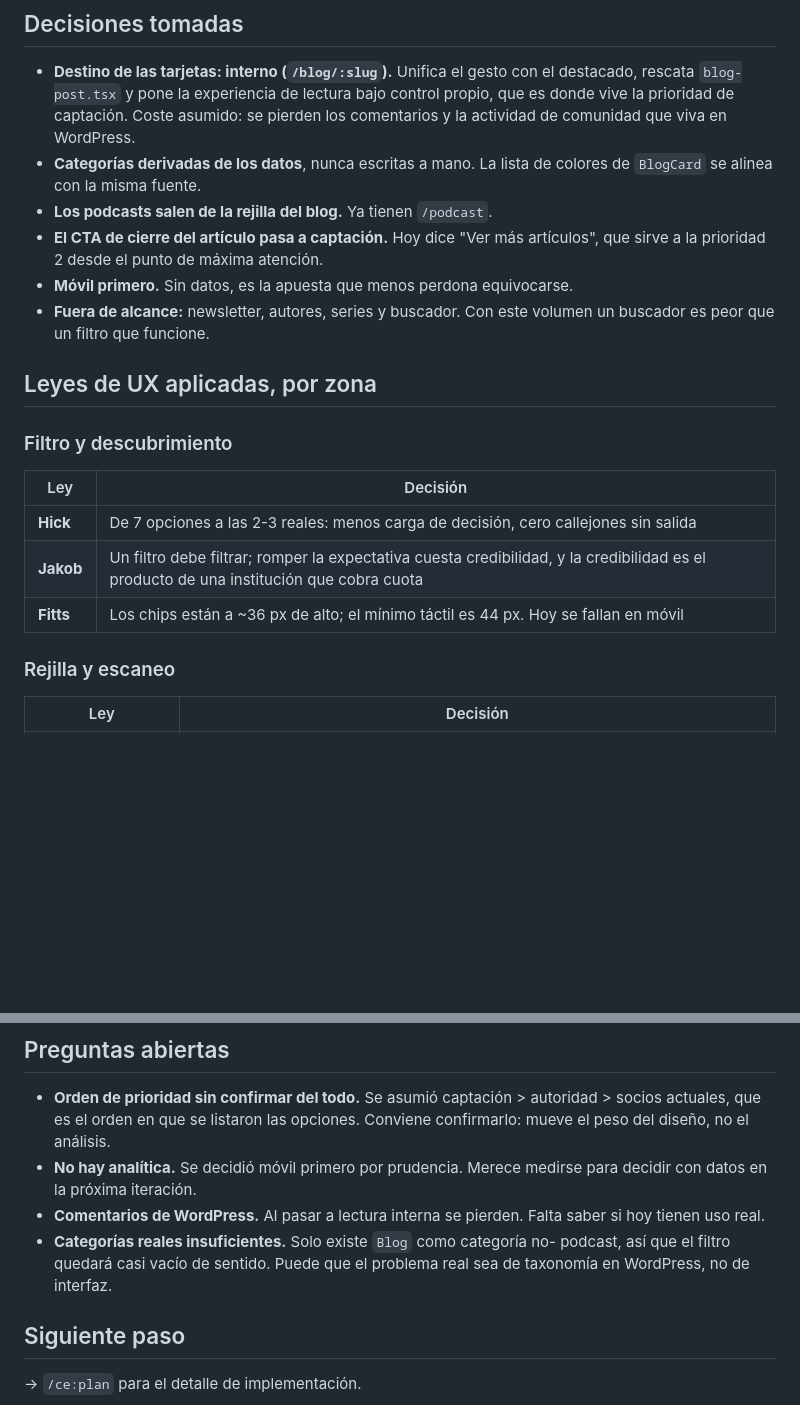
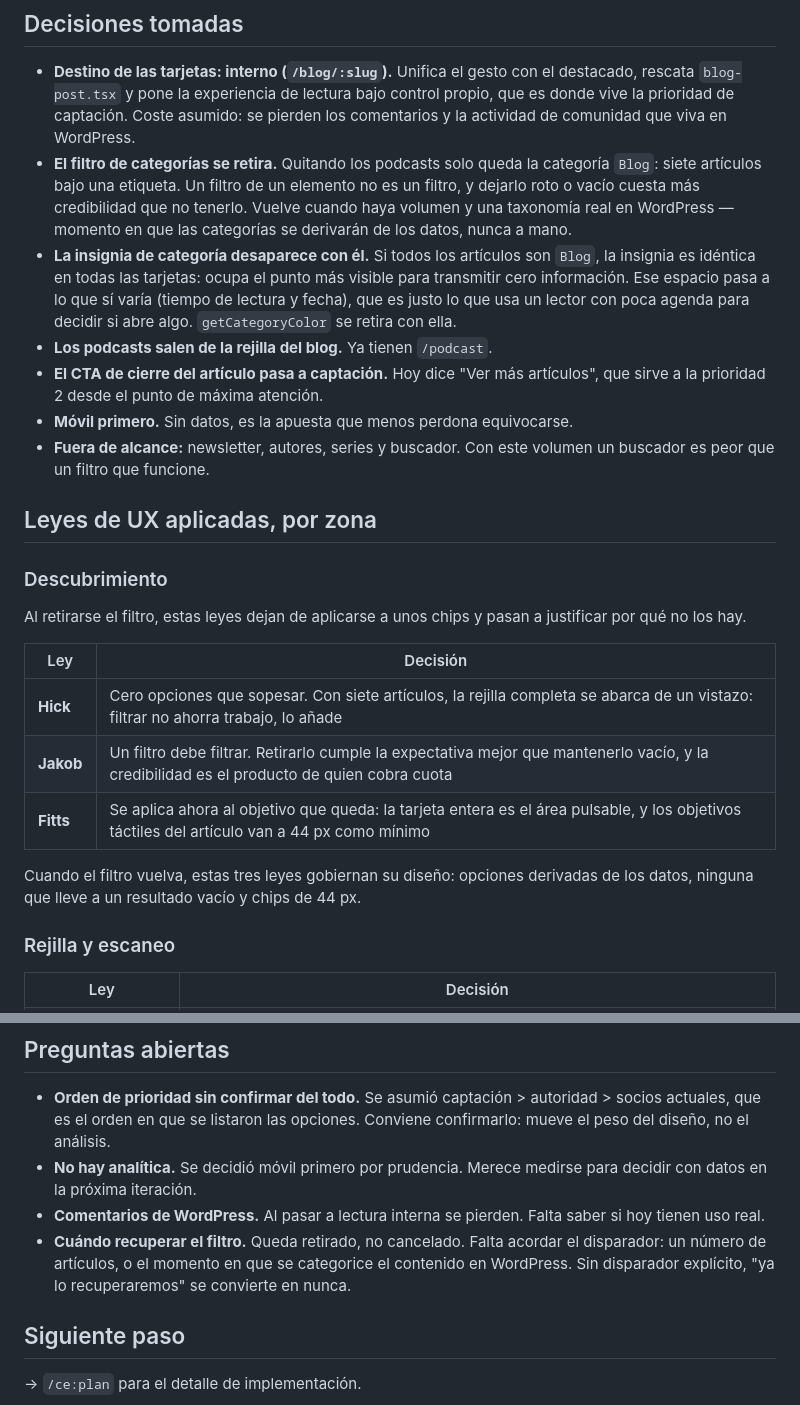
Before and after one commit to Antonio1491/aspal_project, a Markdown page: docs/brainstorms/2026-08-05-blog-ux-brainstorm.md, 2 parts joined by grey strips. GitHub-like rendering; blank space fills up the shorter version.

Commit message:
Decidir retirar el filtro de categorías del blog
Quitando los podcasts solo queda la categoría Blog: siete artículos bajo
una etiqueta. Un filtro de un elemento no filtra, y mantenerlo vacío
cuesta más credibilidad que no tenerlo. Vuelve cuando haya volumen y
taxonomía real en WordPress.

La insignia de categoría se retira con él por el mismo motivo: idéntica
en todas las tarjetas, ocupa el punto más visible sin informar de nada.

Queda por acordar el disparador que devuelve el filtro, para que
"ya lo recuperaremos" no se convierta en nunca.

Co-Authored-By: Claude Opus 5 (1M context) <noreply@anthropic.com>

```diff
--- a/docs/brainstorms/2026-08-05-blog-ux-brainstorm.md
+++ b/docs/brainstorms/2026-08-05-blog-ux-brainstorm.md
@@ -54,8 +54,16 @@ Se consideraron tres caminos:
   destacado, rescata `blog-post.tsx` y pone la experiencia de lectura bajo
   control propio, que es donde vive la prioridad de captación. Coste asumido:
   se pierden los comentarios y la actividad de comunidad que viva en WordPress.
-- **Categorías derivadas de los datos**, nunca escritas a mano. La lista de
-  colores de `BlogCard` se alinea con la misma fuente.
+- **El filtro de categorías se retira.** Quitando los podcasts solo queda la
+  categoría `Blog`: siete artículos bajo una etiqueta. Un filtro de un elemento
+  no es un filtro, y dejarlo roto o vacío cuesta más credibilidad que no
+  tenerlo. Vuelve cuando haya volumen y una taxonomía real en WordPress —
+  momento en que las categorías se derivarán de los datos, nunca a mano.
+- **La insignia de categoría desaparece con él.** Si todos los artículos son
+  `Blog`, la insignia es idéntica en todas las tarjetas: ocupa el punto más
+  visible para transmitir cero información. Ese espacio pasa a lo que sí varía
+  (tiempo de lectura y fecha), que es justo lo que usa un lector con poca
+  agenda para decidir si abre algo. `getCategoryColor` se retira con ella.
 - **Los podcasts salen de la rejilla del blog.** Ya tienen `/podcast`.
 - **El CTA de cierre del artículo pasa a captación.** Hoy dice "Ver más
   artículos", que sirve a la prioridad 2 desde el punto de máxima atención.
@@ -65,13 +73,19 @@ Se consideraron tres caminos:
 
 ## Leyes de UX aplicadas, por zona
 
-### Filtro y descubrimiento
+### Descubrimiento
 
-| Ley       | Decisión                                                                                                                               |
-| --------- | -------------------------------------------------------------------------------------------------------------------------------------- |
-| **Hick**  | De 7 opciones a las 2-3 reales: menos carga de decisión, cero callejones sin salida                                                    |
-| **Jakob** | Un filtro debe filtrar; romper la expectativa cuesta credibilidad, y la credibilidad es el producto de una institución que cobra cuota |
-| **Fitts** | Los chips están a ~36 px de alto; el mínimo táctil es 44 px. Hoy se fallan en móvil                                                    |
+Al retirarse el filtro, estas leyes dejan de aplicarse a unos chips y pasan a
+justificar por qué no los hay.
+
+| Ley       | Decisión                                                                                                                                    |
+| --------- | ------------------------------------------------------------------------------------------------------------------------------------------- |
+| **Hick**  | Cero opciones que sopesar. Con siete artículos, la rejilla completa se abarca de un vistazo: filtrar no ahorra trabajo, lo añade            |
+| **Jakob** | Un filtro debe filtrar. Retirarlo cumple la expectativa mejor que mantenerlo vacío, y la credibilidad es el producto de quien cobra cuota   |
+| **Fitts** | Se aplica ahora al objetivo que queda: la tarjeta entera es el área pulsable, y los objetivos táctiles del artículo van a 44 px como mínimo |
+
+Cuando el filtro vuelva, estas tres leyes gobiernan su diseño: opciones
+derivadas de los datos, ninguna que lleve a un resultado vacío y chips de 44 px.
 
 ### Rejilla y escaneo
 
@@ -113,9 +127,10 @@ tiene activado por motivos médicos, no por preferencia.
   para decidir con datos en la próxima iteración.
 - **Comentarios de WordPress.** Al pasar a lectura interna se pierden. Falta
   saber si hoy tienen uso real.
-- **Categorías reales insuficientes.** Solo existe `Blog` como categoría no-
-  podcast, así que el filtro quedará casi vacío de sentido. Puede que el
-  problema real sea de taxonomía en WordPress, no de interfaz.
+- **Cuándo recuperar el filtro.** Queda retirado, no cancelado. Falta acordar el
+  disparador: un número de artículos, o el momento en que se categorice el
+  contenido en WordPress. Sin disparador explícito, "ya lo recuperaremos" se
+  convierte en nunca.
 
 ## Siguiente paso
 
```
